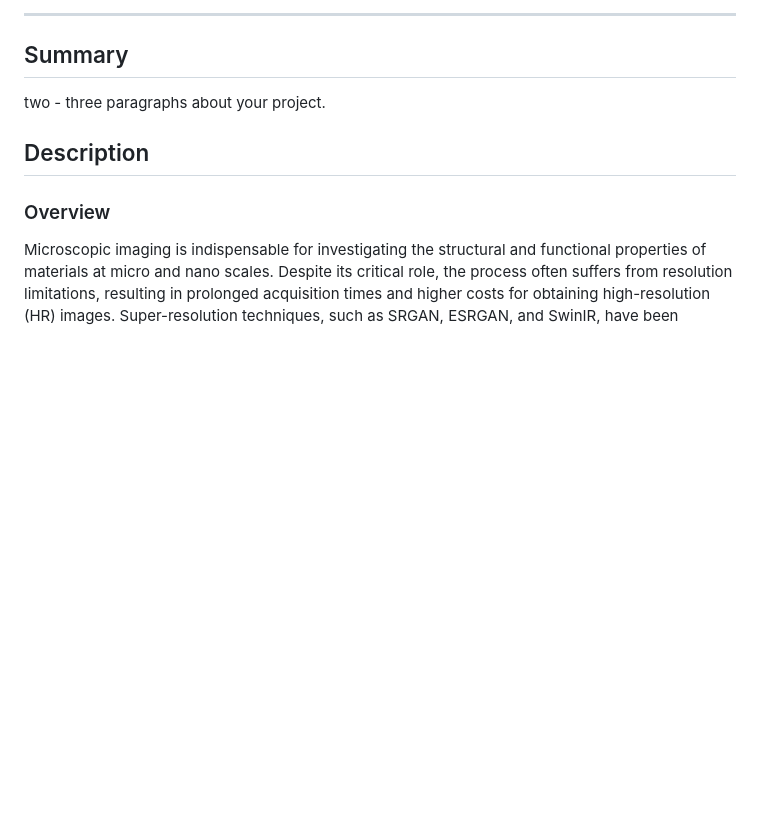
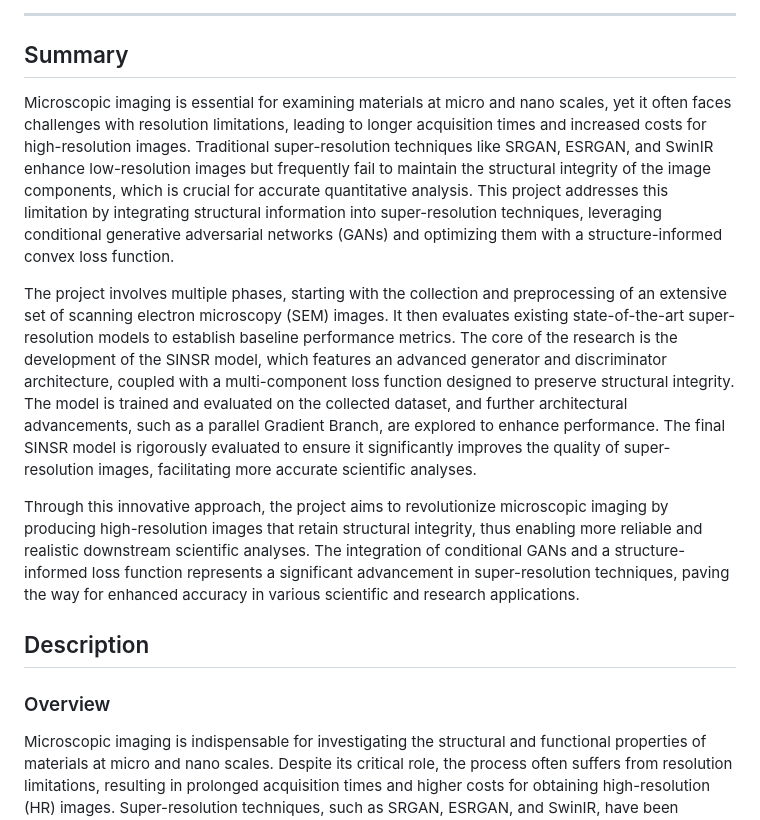
Before and after one commit to aaivu/CSM-SR, a Markdown page: README.md, the part around the change. GitHub-like rendering; blank space fills up the shorter version.

```diff
--- a/README.md
+++ b/README.md
@@ -20,7 +20,11 @@
 
 ## Summary
 
-two - three paragraphs about your project.
+Microscopic imaging is essential for examining materials at micro and nano scales, yet it often faces challenges with resolution limitations, leading to longer acquisition times and increased costs for high-resolution images. Traditional super-resolution techniques like SRGAN, ESRGAN, and SwinIR enhance low-resolution images but frequently fail to maintain the structural integrity of the image components, which is crucial for accurate quantitative analysis. This project addresses this limitation by integrating structural information into super-resolution techniques, leveraging conditional generative adversarial networks (GANs) and optimizing them with a structure-informed convex loss function.
+
+The project involves multiple phases, starting with the collection and preprocessing of an extensive set of scanning electron microscopy (SEM) images. It then evaluates existing state-of-the-art super-resolution models to establish baseline performance metrics. The core of the research is the development of the SINSR model, which features an advanced generator and discriminator architecture, coupled with a multi-component loss function designed to preserve structural integrity. The model is trained and evaluated on the collected dataset, and further architectural advancements, such as a parallel Gradient Branch, are explored to enhance performance. The final SINSR model is rigorously evaluated to ensure it significantly improves the quality of super-resolution images, facilitating more accurate scientific analyses.
+
+Through this innovative approach, the project aims to revolutionize microscopic imaging by producing high-resolution images that retain structural integrity, thus enabling more reliable and realistic downstream scientific analyses. The integration of conditional GANs and a structure-informed loss function represents a significant advancement in super-resolution techniques, paving the way for enhanced accuracy in various scientific and research applications.
 
 ## Description
 
```
